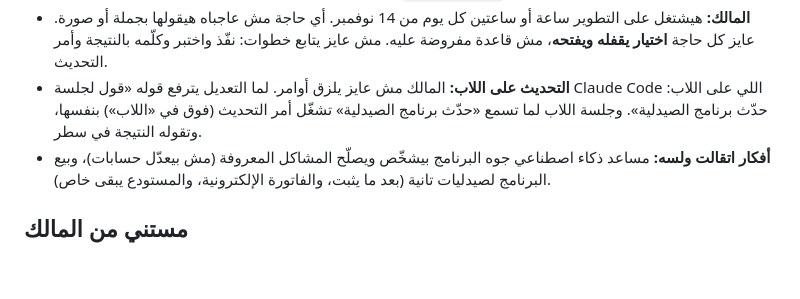
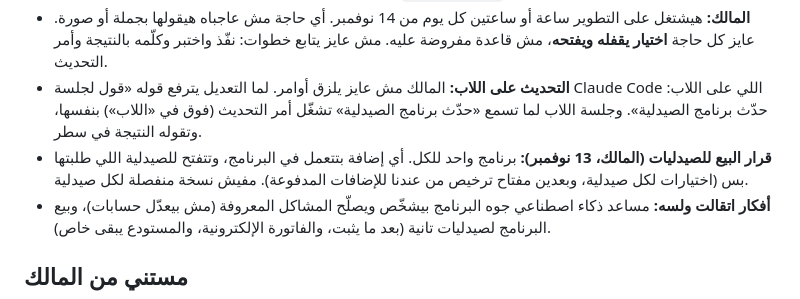
Before and after one commit to taherasker2560-dot/asker-contacts-tool, a Markdown page: pharmacy-system/docs/handoff.md, the part around the change. Drawn GitHub-style; blank space fills up the shorter version.

Commit message:
Handoff: one program for all pharmacies, features switched on per pharmacy
Co-Authored-By: Claude Opus 5.5 <noreply@anthropic.com>
Claude-Session: https://claude.ai/code/session_01EkzWFi8RTr4G6Br3g4YSvi

```diff
--- a/pharmacy-system/docs/handoff.md
+++ b/pharmacy-system/docs/handoff.md
@@ -80,6 +80,7 @@
 - **لسه ماوصلش اللاب:** `202611141000` (البيع بالسالب). أول طلب من المالك: يشغّل أمر التحديث.
 - **المالك:** هيشتغل على التطوير ساعة أو ساعتين كل يوم من 14 نوفمبر. أي حاجة مش عاجباه هيقولها بجملة أو صورة. عايز كل حاجة **اختيار يقفله ويفتحه**، مش قاعدة مفروضة عليه. مش عايز يتابع خطوات: نفّذ واختبر وكلّمه بالنتيجة وأمر التحديث.
 - **التحديث على اللاب:** المالك مش عايز يلزق أوامر. لما التعديل يترفع قوله «قول لجلسة Claude Code اللي على اللاب: حدّث برنامج الصيدلية». وجلسة اللاب لما تسمع «حدّث برنامج الصيدلية» تشغّل أمر التحديث (فوق في «اللاب») بنفسها، وتقوله النتيجة في سطر.
+- **قرار البيع للصيدليات (المالك، 13 نوفمبر):** برنامج واحد للكل. أي إضافة بتتعمل في البرنامج، وتتفتح للصيدلية اللي طلبتها بس (اختيارات لكل صيدلية، وبعدين مفتاح ترخيص من عندنا للإضافات المدفوعة). مفيش نسخة منفصلة لكل صيدلية.
 - **أفكار اتقالت ولسه:** مساعد ذكاء اصطناعي جوه البرنامج بيشخّص ويصلّح المشاكل المعروفة (مش بيعدّل حسابات)، وبيع البرنامج لصيدليات تانية (بعد ما يثبت، والفاتورة الإلكترونية، والمستودع يبقى خاص).
 
 ## مستني من المالك
```
